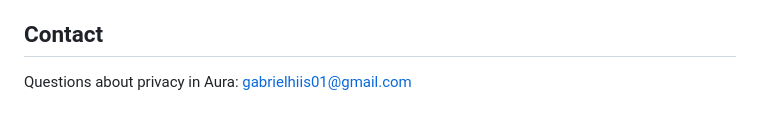
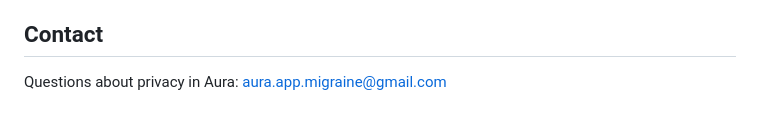
Before and after one commit to gabrielhiis01/aura-privacy, a Markdown page: index.md, the part around the change. GitHub-like rendering.

Commit message:
Update contact email for privacy inquiries

```diff
--- a/index.md
+++ b/index.md
@@ -85,4 +85,4 @@ under Settings → Privacy.
 
 ## Contact
 
-Questions about privacy in Aura: gabrielhiis01@gmail.com
+Questions about privacy in Aura: aura.app.migraine@gmail.com
```
